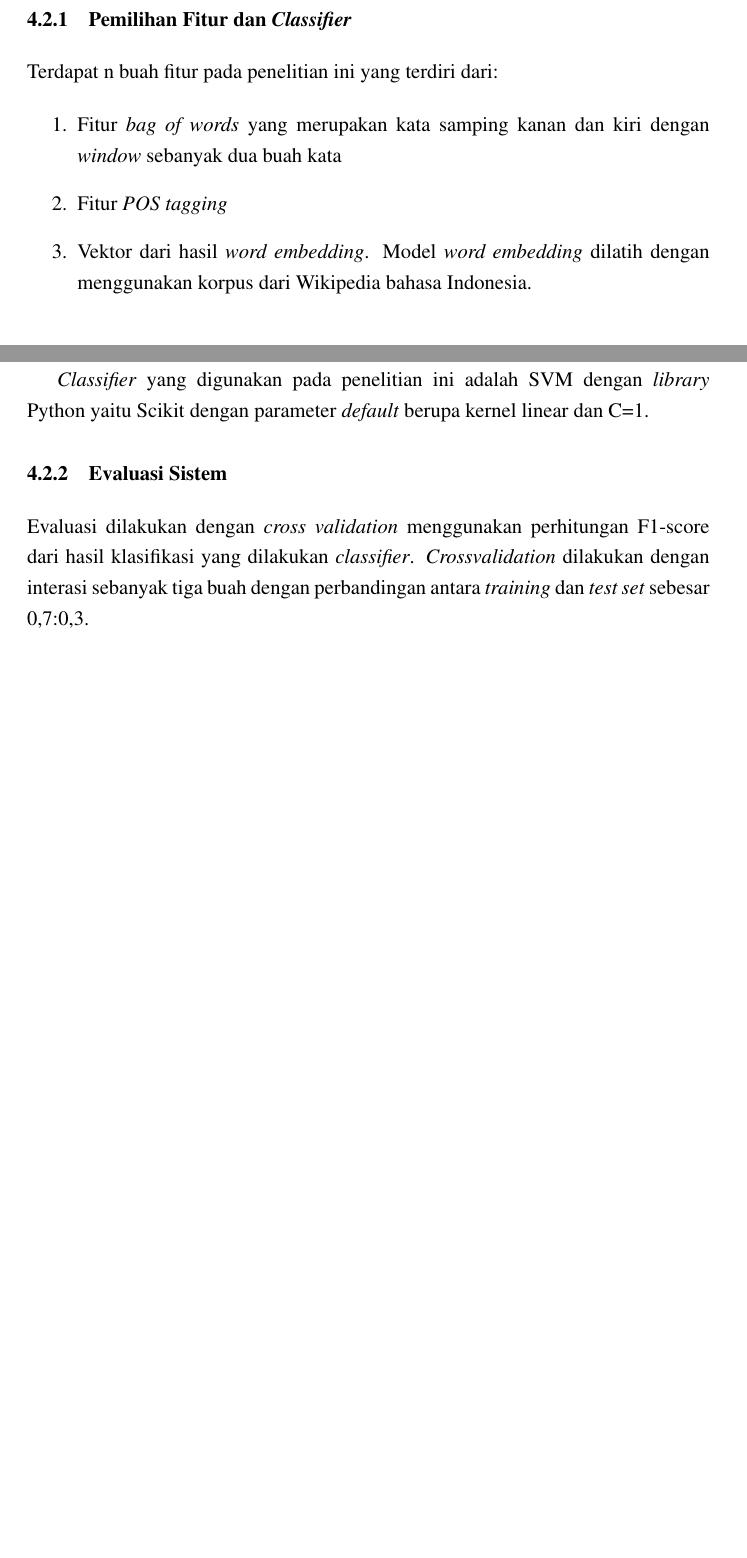
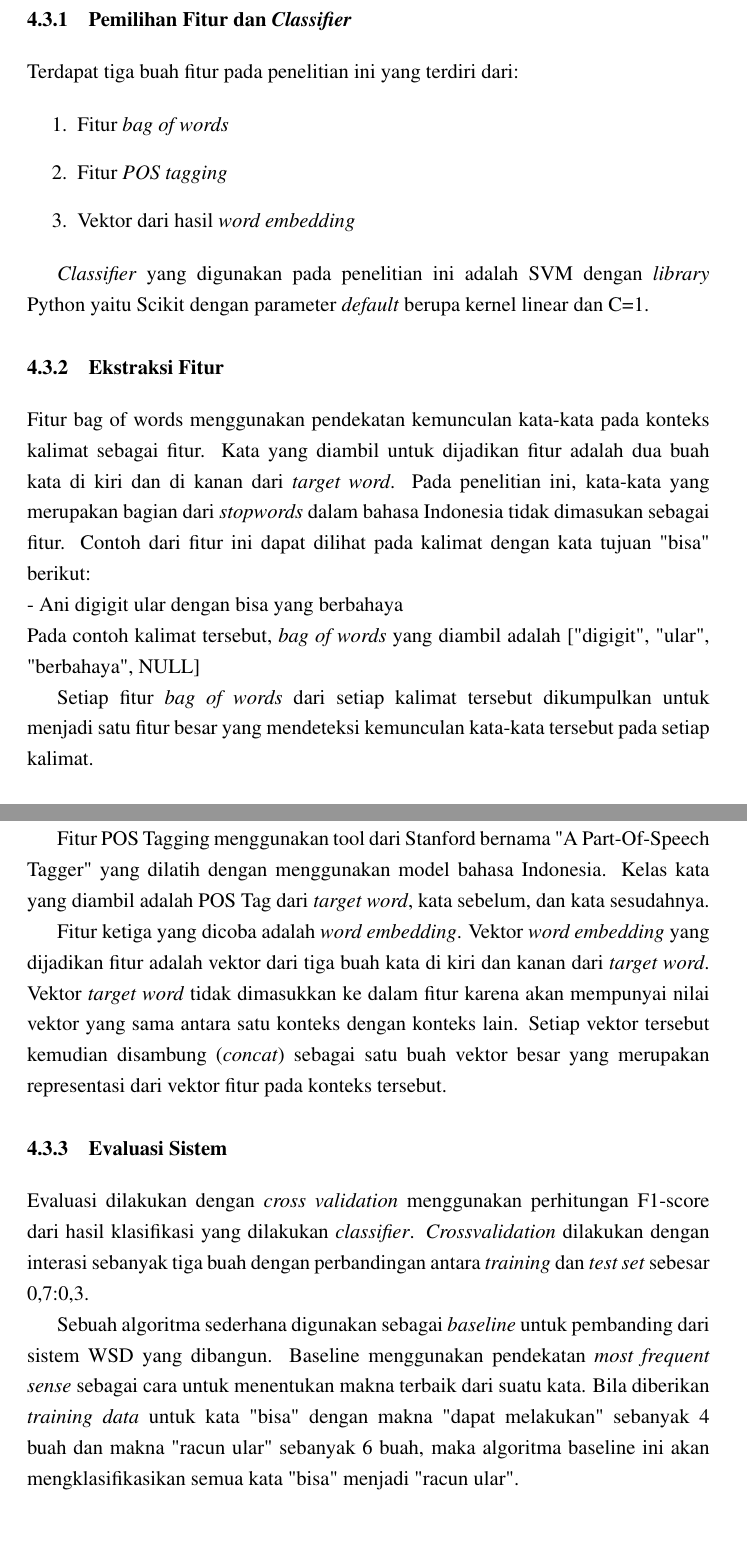
Before and after one commit to adityarama1210/Skripsi, a LaTeX thesis (Skripsi From Template/Latex/skripsi.tex, which reads Skripsi From Template/Latex/bab4.tex): two parts of pages 27 and 28 of 47 before the commit and two parts of pages 28 and 29 of 48 after it, joined at a grey line, cut so that both start at the same text. Compiled offline with pdfLaTeX.

Commit message:
update skripsi

```diff
--- a/Skripsi From Template/Latex/bab4.tex
+++ b/Skripsi From Template/Latex/bab4.tex
@@ -44,15 +63,30 @@ final_dictionary[indo_word][en_word] = dict_en[word_en][word_id]
 Sistem WSD dibangun dengan menggunakan \textit{supervised learning}. Pada sistem ini terdapat dua buah bagian utama yaitu pemilihan fitur serta \textit{classifier} dan evaluasi hasil \textit{classifier}.
 
 \subsection{Pemilihan Fitur dan \textit{Classifier}}
-Terdapat n buah fitur pada penelitian ini yang terdiri dari:
+Terdapat tiga buah fitur pada penelitian ini yang terdiri dari:
 
 \begin{enumerate}
-	\item Fitur \textit{bag of words} yang merupakan kata samping kanan dan kiri dengan \textit{window} sebanyak dua buah kata
+	\item Fitur \textit{bag of words}
 	\item Fitur \textit{POS tagging}
-	\item Vektor dari hasil \textit{word embedding}. Model \textit{word embedding} dilatih dengan menggunakan korpus dari Wikipedia bahasa Indonesia.
+	\item Vektor dari hasil \textit{word embedding}
 \end{enumerate}
 
 \textit{Classifier} yang digunakan pada penelitian ini adalah SVM dengan \textit{library} Python yaitu Scikit dengan parameter \textit{default} berupa kernel linear dan C=1.
 
+\subsection{Ekstraksi Fitur}
+Fitur bag of words menggunakan pendekatan kemunculan kata-kata pada konteks kalimat sebagai fitur. Kata yang diambil untuk dijadikan fitur adalah dua buah kata di kiri dan di kanan dari \textit{target word}. Pada penelitian ini, kata-kata yang merupakan bagian dari \textit{stopwords} dalam bahasa Indonesia tidak dimasukan sebagai fitur. Contoh dari fitur ini dapat dilihat pada kalimat dengan kata tujuan "bisa" berikut:
+\\
+- Ani digigit ular dengan bisa yang berbahaya
+\\
+Pada contoh kalimat tersebut, \textit{bag of words} yang diambil adalah ["digigit", "ular", "berbahaya", NULL]
+
+Setiap fitur \textit{bag of words} dari setiap kalimat tersebut dikumpulkan untuk menjadi satu fitur besar yang mendeteksi kemunculan kata-kata tersebut pada setiap kalimat.
+
+Fitur POS Tagging menggunakan tool dari Stanford bernama "A Part-Of-Speech Tagger" yang dilatih dengan menggunakan model bahasa Indonesia. Kelas kata yang diambil adalah POS Tag dari \textit{target word}, kata sebelum, dan kata sesudahnya.
+
+Fitur ketiga yang dicoba adalah \textit{word embedding}. Vektor \textit{word embedding} yang dijadikan fitur adalah vektor dari tiga buah kata di kiri dan kanan dari \textit{target word}. Vektor \textit{target word} tidak dimasukkan ke dalam fitur karena akan mempunyai nilai vektor yang sama antara satu konteks dengan konteks lain. Setiap vektor tersebut kemudian disambung (\textit{concat}) sebagai satu buah vektor besar yang merupakan representasi dari vektor fitur pada konteks tersebut.
+
 \subsection{Evaluasi Sistem}
 Evaluasi dilakukan dengan \textit{cross validation} menggunakan perhitungan F1-score dari hasil klasifikasi yang dilakukan \textit{classifier}. \textit{Crossvalidation} dilakukan dengan interasi sebanyak tiga buah dengan perbandingan antara \textit{training} dan \textit{test set} sebesar 0,7:0,3.
+
+Sebuah algoritma sederhana digunakan sebagai \textit{baseline} untuk pembanding dari sistem WSD yang dibangun. Baseline menggunakan pendekatan \textit{most frequent sense} sebagai cara untuk menentukan makna terbaik dari suatu kata. Bila diberikan \textit{training data} untuk kata "bisa" dengan makna "dapat melakukan" sebanyak 4 buah dan makna "racun ular" sebanyak 6 buah, maka algoritma baseline ini akan mengklasifikasikan semua kata "bisa" menjadi "racun ular".
```
Also changed, not shown: Skripsi From Template/Latex/skripsi.pdf, Skripsi From Template/Latex/bab4.tex (19 more changed lines), 11 other files.
